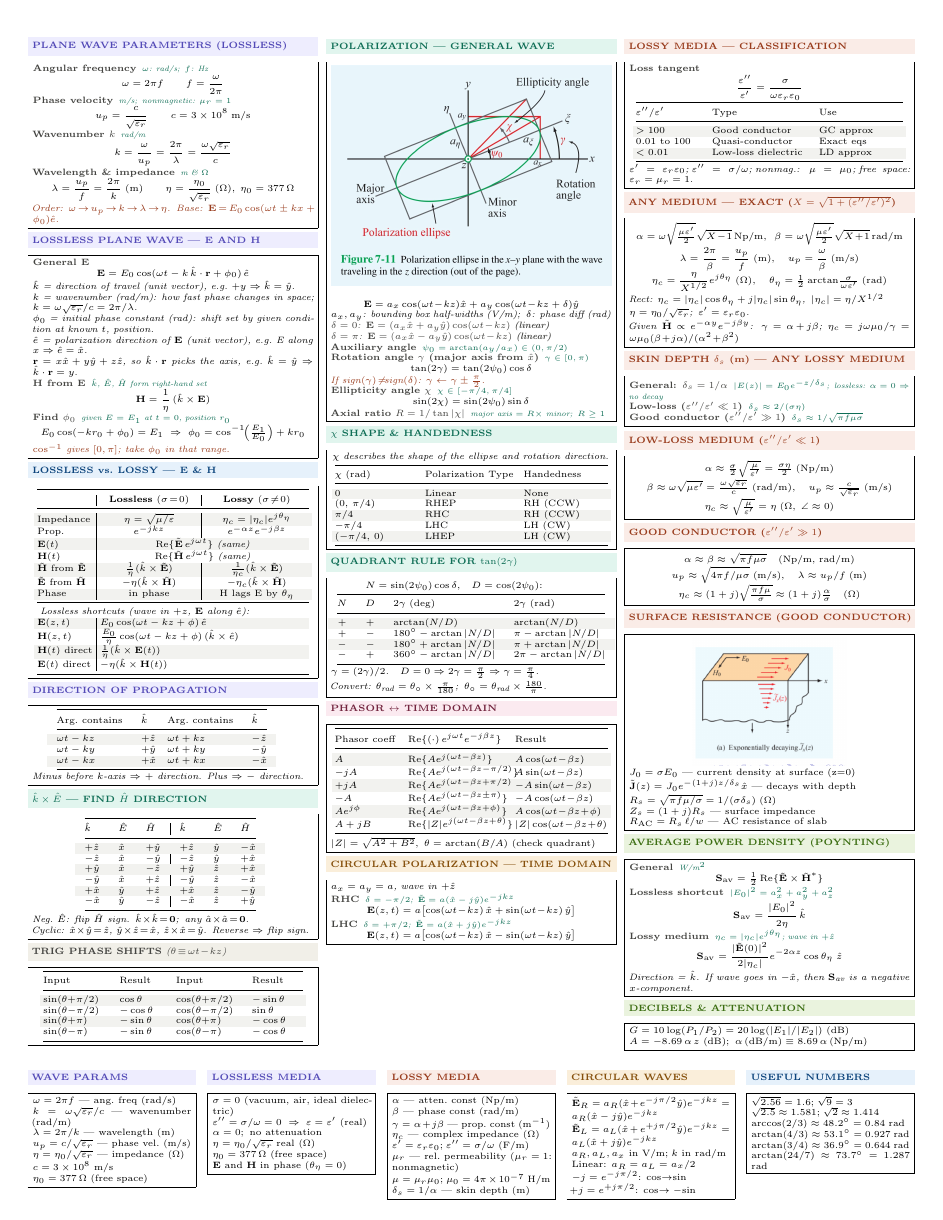
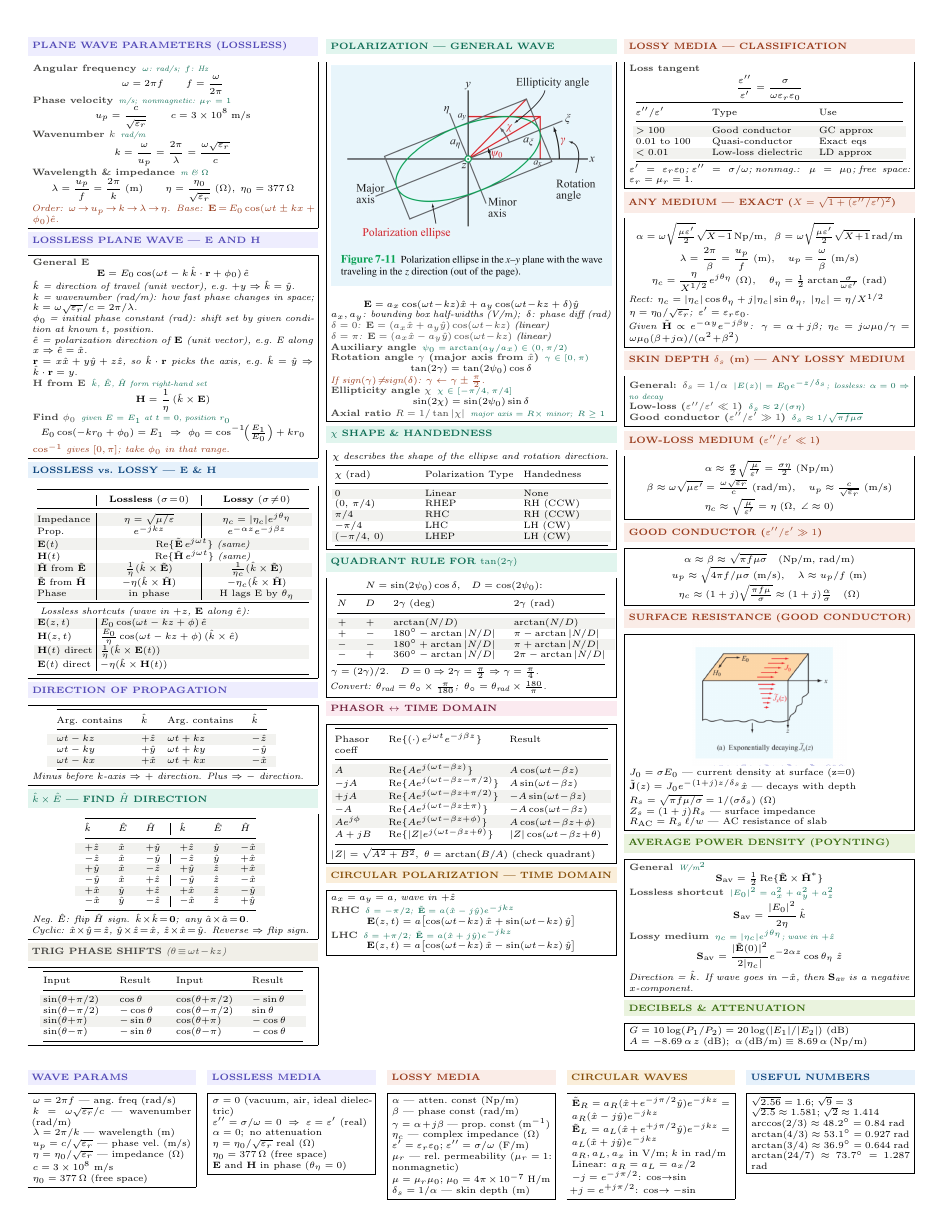
Before and after one commit to BaoPSU/ECE332-EMAG-II-Portland-State-University, a LaTeX problem sheet (Notes/Cheatsheets/src/ECE332_Exam1_cheatsheet.tex): page 2 of 2. Compiled offline with pdfLaTeX.

Commit message:
Narrow phasor coeff column for more Re/Result space

```diff
--- a/Notes/Cheatsheets/src/ECE332_Exam1_cheatsheet.tex
+++ b/Notes/Cheatsheets/src/ECE332_Exam1_cheatsheet.tex
@@ -563,7 +563,7 @@ $-$ & $+$ & $360^\circ-\arctan|N/D|$ & $2\pi-\arctan|N/D|$\\
 \vspace{0.3pt}
 \shead{pinkbg}{pink}{PHASOR $\leftrightarrow$ TIME DOMAIN}
 \begin{ebox}
-{\centering\makebox[0.98\linewidth][c]{{\setlength{\tabcolsep}{2pt}\begin{tabular}{@{}p{0.24\linewidth}p{0.36\linewidth}p{0.33\linewidth}@{}}
+{\centering\makebox[0.98\linewidth][c]{{\setlength{\tabcolsep}{2pt}\begin{tabular}{@{}p{0.17\linewidth}p{0.41\linewidth}p{0.35\linewidth}@{}}
 \toprule
 Phasor coeff & $\operatorname{Re}\{(\cdot)\,e^{j\omega t}e^{-j\beta z}\}$ & Result\\
 \midrule
```
